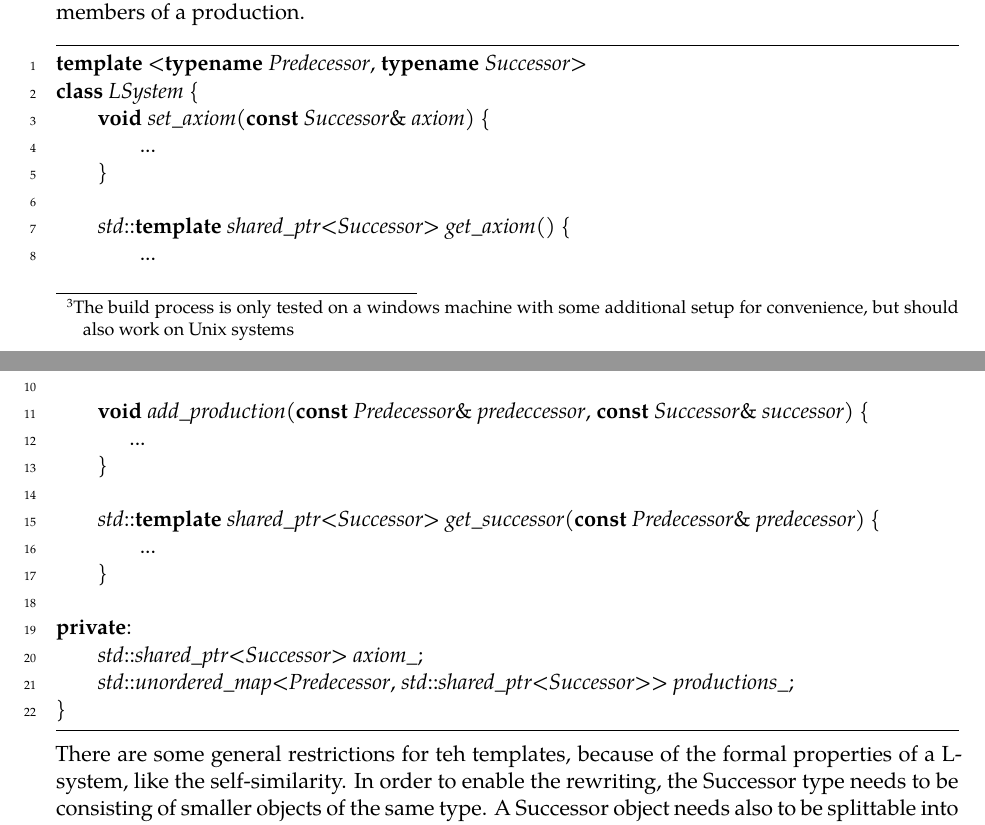
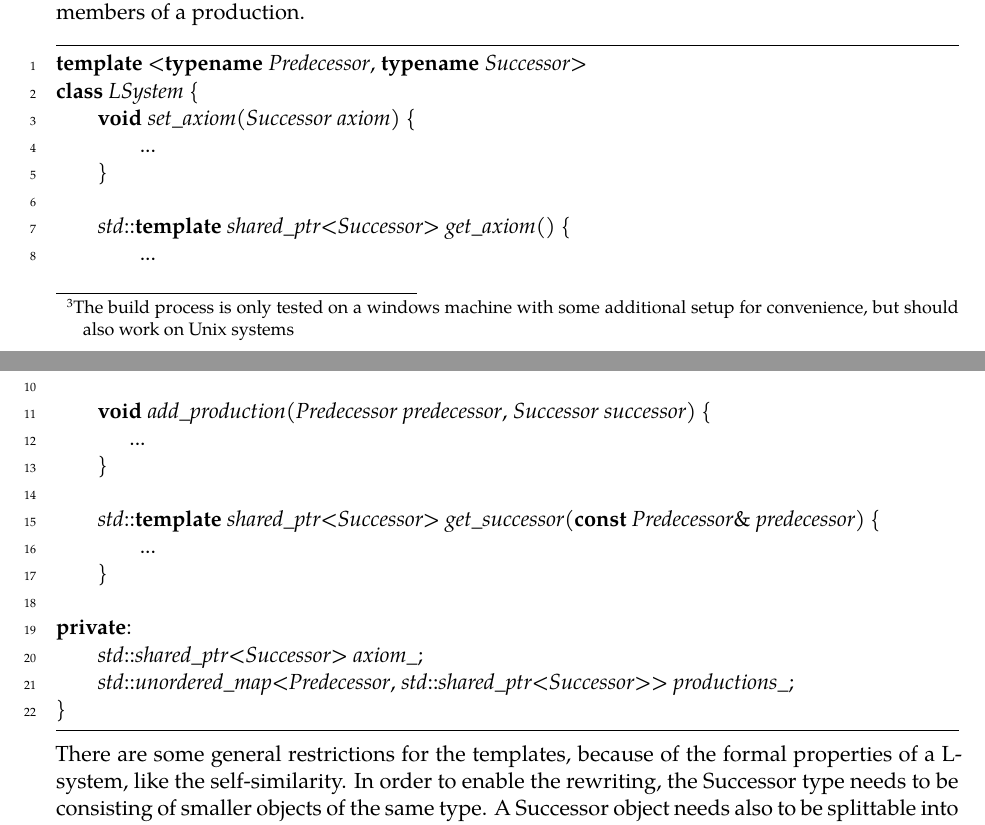
Before and after one commit to frozzenshooter/LSystems, a LaTeX document (docs/docs.tex): two parts of pages 16 and 17 of 24, joined at a grey line, cut so that both start at the same text. Compiled offline with LuaLaTeX; a missing font is replaced by an installed copy or a similar font.

Commit message:
Fixed typos in docs and implementation

```diff
--- a/docs/docs.tex
+++ b/docs/docs.tex
@@ -404,7 +404,7 @@ The proposed L-system should be as flexible as possible and has therefore templa
 \begin{lstlisting}
 template <typename Predecessor, typename Successor>
 class LSystem {
-    void set_axiom(const Successor& axiom) {
+    void set_axiom(Successor axiom) {
         ...
     }
 
@@ -412,7 +412,7 @@ class LSystem {
         ...
     }
 
-    void add_production(const Predecessor& predeccessor, const Successor& successor) {
+    void add_production(Predecessor predecessor, Successor successor) {
        ...
     }
 
@@ -426,7 +426,7 @@ private:
 }
 \end{lstlisting}
 
-\noindent There are some general restrictions for teh templates, because of the formal properties of a L-system, like the self-similarity. In order to enable the rewriting, the Successor type needs to be consisting of smaller objects of the same type. A Successor object needs also to be splittable into Predecessor objects, this has the reason, that the recursive function needs to split an Successor object into parts. These parts are the predecessor value of a production and are needed for the rewriting.
+\noindent There are some general restrictions for the templates, because of the formal properties of a L-system, like the self-similarity. In order to enable the rewriting, the Successor type needs to be consisting of smaller objects of the same type. A Successor object needs also to be splittable into Predecessor objects, this has the reason, that the recursive function needs to split an Successor object into parts. These parts are the predecessor value of a production and are needed for the rewriting.
 This might sound complex, but  it should be straightforward with the concrete example of a string as Successor and char as Predecessor. A string can be splitted into smaller strings, fullfilling the first requriement. The string can be splitted into chars and therfore fullfills also the second requirment.
 
 This L-system implementation holds the productions of a grammar in a map. A production is also templated, but is only a simple data holder without special functionality. The productions are saved in a map to gain fast access, because the recursive function will call get\_successor() often. There will be a call for each element, each Predecessor object, of a L-system generation. Because of that the amount of calls will increase enormously with every generation.
```
Also changed, not shown: docs/docs.pdf, 1 other file.
